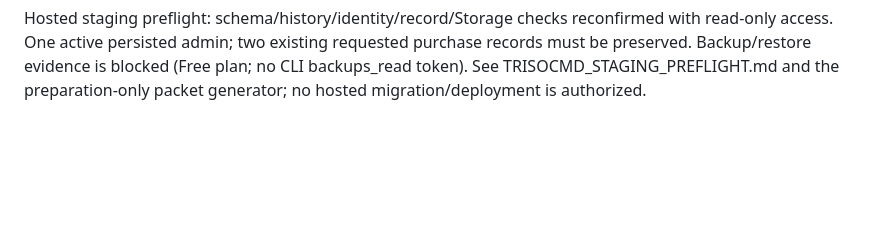
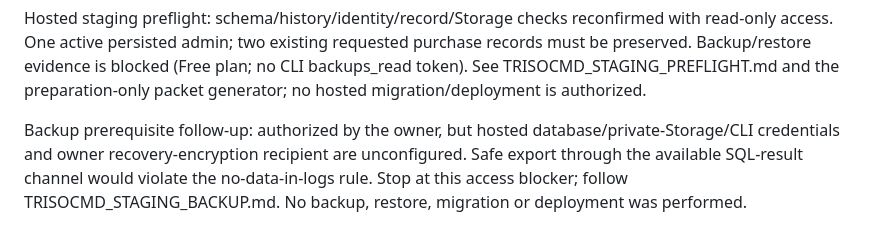
Before and after one commit to rayankhoramipsn-crypto/RyanOG, a Markdown page: docs/TRISOCMD_HANDOFF.md, the part around the change. GitHub-like rendering; blank space fills up the shorter version.

```diff
--- a/docs/TRISOCMD_HANDOFF.md
+++ b/docs/TRISOCMD_HANDOFF.md
@@ -33,3 +33,5 @@ Phase 6 (2026-11-12): bounded streamed payment/checkout bodies, malformed payloa
 Actual local Realtime WebSocket delivery/reconnect/history, cross-account denial and post-session-revocation denial now pass as well; CI includes the native Realtime service. Hosted WebSocket acceptance remains pending.
 
 Hosted staging preflight: schema/history/identity/record/Storage checks reconfirmed with read-only access. One active persisted admin; two existing requested purchase records must be preserved. Backup/restore evidence is blocked (Free plan; no CLI backups_read token). See TRISOCMD_STAGING_PREFLIGHT.md and the preparation-only packet generator; no hosted migration/deployment is authorized.
+
+Backup prerequisite follow-up: authorized by the owner, but hosted database/private-Storage/CLI credentials and owner recovery-encryption recipient are unconfigured. Safe export through the available SQL-result channel would violate the no-data-in-logs rule. Stop at this access blocker; follow TRISOCMD_STAGING_BACKUP.md. No backup, restore, migration or deployment was performed.
```
Also changed, not shown: docs/TRISOCMD_STAGING_BACKUP.md (added, +75 -0 lines), docs/TRISOCMD_STAGING_PREFLIGHT.md (+4 -0 lines).
